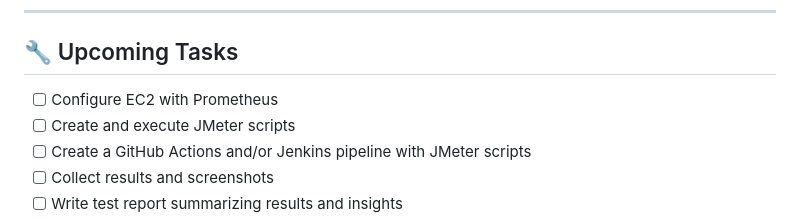
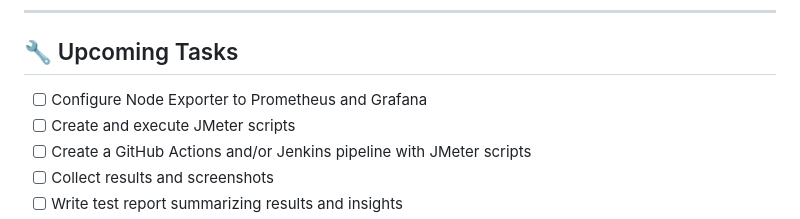
Before and after one commit to almeidas-tatiane/robust-api-performance, a Markdown page: README.md, the part around the change. GitHub-like rendering.

```diff
--- a/README.md
+++ b/README.md
@@ -40,7 +40,7 @@ A robust and extensible RESTful API built with Node.js, Express, and MongoDB Atl
 ---
 
 ## 🔧 Upcoming Tasks
-- [ ] Configure EC2 with Prometheus
+- [ ] Configure Node Exporter to Prometheus and Grafana
 - [ ] Create and execute JMeter scripts
 - [ ] Create a GitHub Actions and/or Jenkins pipeline with JMeter scripts
 - [ ] Collect results and screenshots
```
